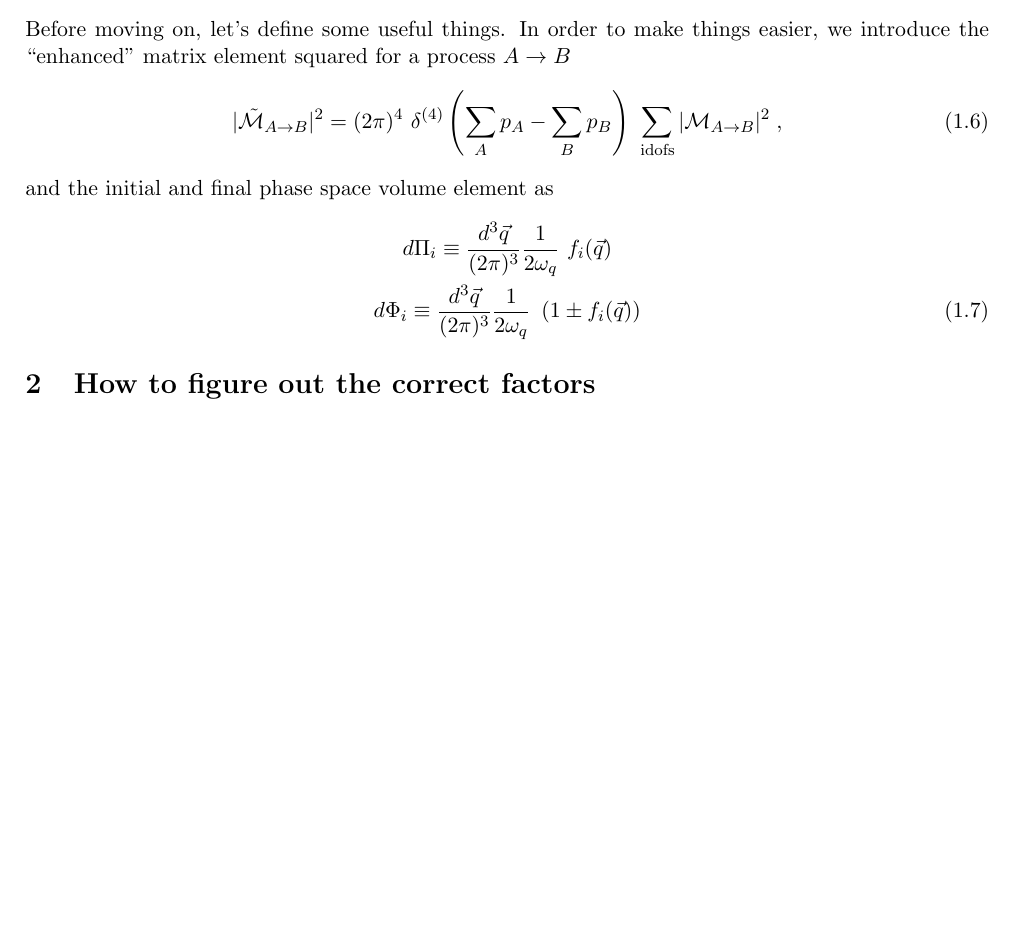
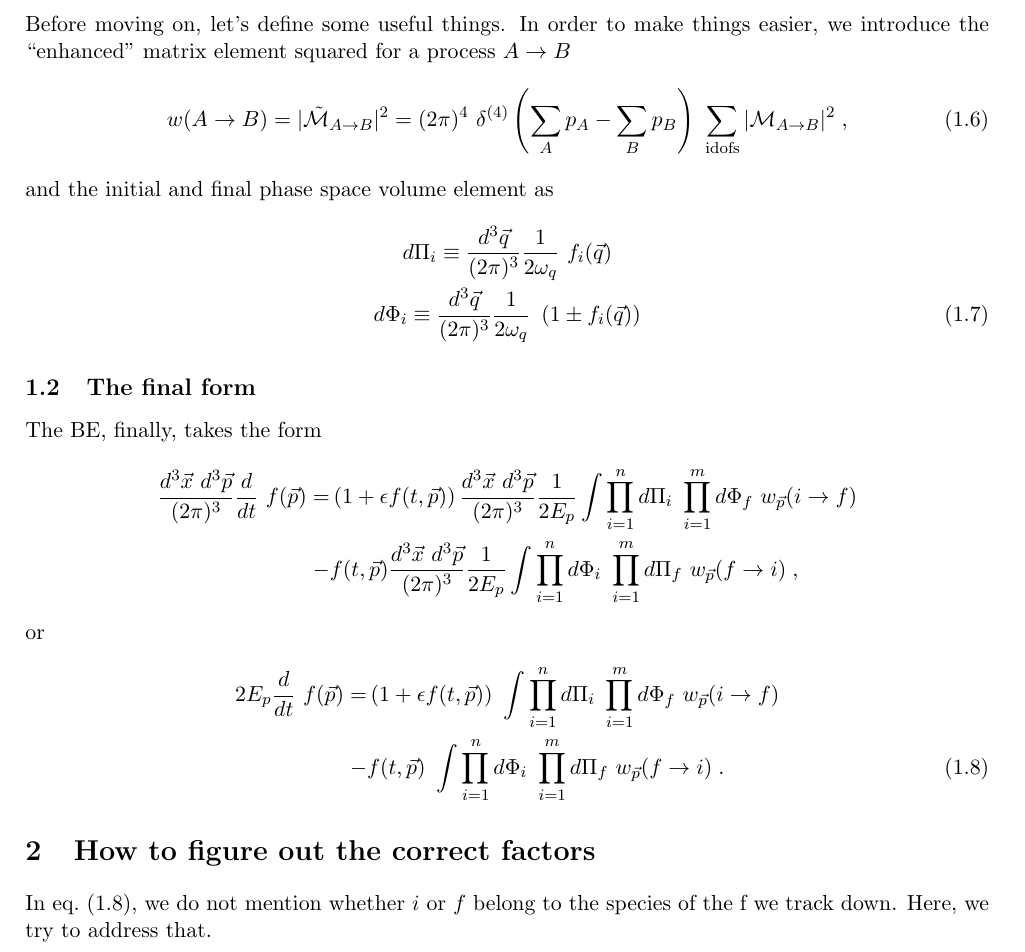
Before and after one commit to dkaramit/BoltzmannEquation, a LaTeX paper (notes/BE.tex): part of page 3 of 6, cut so that both start at the same text, the shorter picture padded with empty space. Compiled offline with pdfLaTeX.

Commit message:
Updates notes

```diff
--- a/notes/BE.tex
+++ b/notes/BE.tex
@@ -13,6 +13,7 @@
 \usepackage{float}
 
 \usepackage{subcaption}
+\usepackage{cancel}
 
 
 
@@ -196,31 +197,59 @@ The final state SPD decomposition is the product of the different contributions
 with $\epsilon = +1$ for bosons, $\epsilon = -1$ for fermions, and $\epsilon = 0$ for classical particles.
 
 
-
-
-\subsection{Definitions}
+\subsubsection*{Definitions}
 
 Before moving on, let's define some useful things.  In order to make things easier, we introduce the ``enhanced" matrix element squared for a
 process $A \to B$
 %
 \begin{equation}
- |\tilde{ \mathcal{M} }_{A \to B}|^2 = (2\pi)^4 \ \delta^{(4)}\lrb{\sum_A p_A - \sum_B p_B}  \  \sum_{\rm idofs}|\mathcal{M}_{A \to B}|^2 \; ,
-\label{eq:tildeM}
+	w(A \to B) = |\tilde{ \mathcal{M} }_{A \to B}|^2 = (2\pi)^4 \ \delta^{(4)}\lrb{\sum_A p_A - \sum_B p_B}  \  \sum_{\rm idofs}|\mathcal{M}_{A \to B}|^2 \; ,
+	\label{eq:tildeM}
 \end{equation}
 %
 and the initial and final phase space volume element as
 %
 \begin{eqnarray}
-&d \Pi_i  \equiv \dfrac{d^3 \vec{q}}{ (2 \pi)^3 } \dfrac{1}{2\omega_q} \ f_{i}(\vec{q}) \nonumber \\
-&d \Phi_i  \equiv \dfrac{d^3 \vec{q}}{ (2 \pi)^3 } \dfrac{1}{2\omega_q} \ \lrb{1 \pm f_{i}(\vec{q})}
-\label{eq:PhaseSpaceVolume}
+	&d \Pi_i  \equiv \dfrac{d^3 \vec{q}}{ (2 \pi)^3 } \dfrac{1}{2\omega_q} \ f_{i}(\vec{q}) \nonumber \\
+	&d \Phi_i  \equiv \dfrac{d^3 \vec{q} }{ (2 \pi)^3 } \dfrac{1}{2\omega_q} \ \lrb{1 \pm f_{i}(\vec{q})}
+	\label{eq:PhaseSpaceVolume}
 \end{eqnarray}
 %
+
+\subsection{The final form}
+%
+The BE, finally, takes the form
+%
+\begin{align*}
+	\dfrac{d^3 \vec{x} \ d^3 \vec{p}}{(2\pi)^3}	\dfrac{d}{dt}  \ f(\vec{p})=&
+		\lrb{  1+ \epsilon f(t,\vec{p} )} \dfrac{d^3 \vec{x} \ d^3 \vec{p}}{(2\pi)^3} \dfrac{1}{2E_p}
+	\dint  \prod_{i=1}^{n} d \Pi_i \ \prod_{i=1}^{m} d \Phi_f
+	\ w_{\vec{p}}(i \to f)    \\
+	%
+	-&f(t,\vec{p} ) \dfrac{d^3 \vec{x} \ d^3 \vec{p}}{(2\pi)^3} \dfrac{1}{2E_p}
+	\dint  \prod_{i=1}^{n} d \Phi_i \ \prod_{i=1}^{m} d \Pi_f
+	\ w_{\vec{p}}(f \to i)  \; ,
+\end{align*}
+%
+or
+%
+\begin{align}
+	2E_p	\dfrac{d}{dt}  \ f(\vec{p})=&
+	\lrb{  1+ \epsilon f(t,\vec{p} )} \ \dint  \prod_{i=1}^{n} d \Pi_i \ \prod_{i=1}^{m} d \Phi_f
+	\ w_{\vec{p}}(i \to f)    \nonumber \\
+	%
+	-&
+	f(t,\vec{p} ) \ \dint  \prod_{i=1}^{n} d \Phi_i \ \prod_{i=1}^{m} d \Pi_f
+	\ w_{\vec{p}}(f \to i)  \; .
+	\label{eq:BE_general}
+\end{align}
+
 
 
 \section{How to figure out the correct factors}\label{sec:Factors}
 \setcounter{equation}{0}
 %
+In \eqs{eq:BE_general}, we do not mention whether $i$ or $f$ belong to the species of the f we track down. Here, we try to address that.
 \subsection*{A simple $2 \to 2$ process}
 Suppose that in the system under study there exist only two particles, $\chi$ and $\psi$, with the only interactions being $\chi \psi \leftrightarrow \chi \chi$. The evolution of the phase-space distribution of $\psi$ is given with no ambiguity on what factors we should use, because there is only one $\psi$ created and destroyed in such processes. Labeling the momenta as  $$\chi(q_\chi) \psi(p) \leftrightarrow \chi(q_1)\chi(q_2) \;,$$ the BE becomes
 %
```
Also changed, not shown: notes/BE.bbl (added), notes/BE.pdf, 4 other files.
